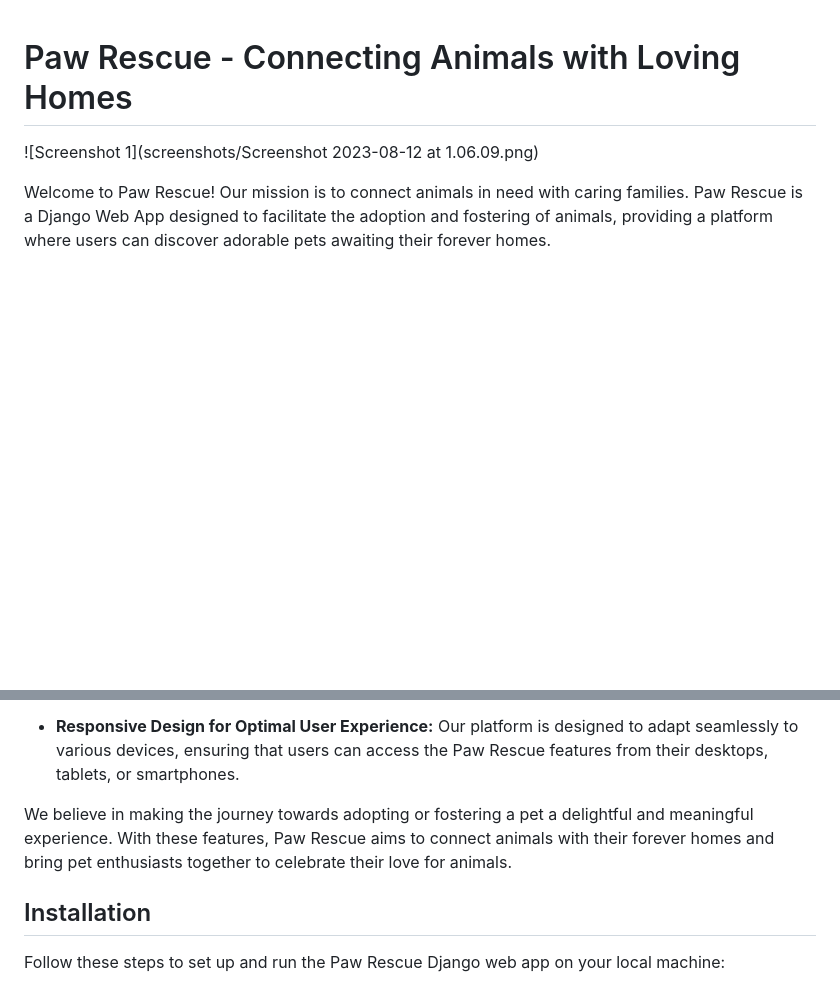
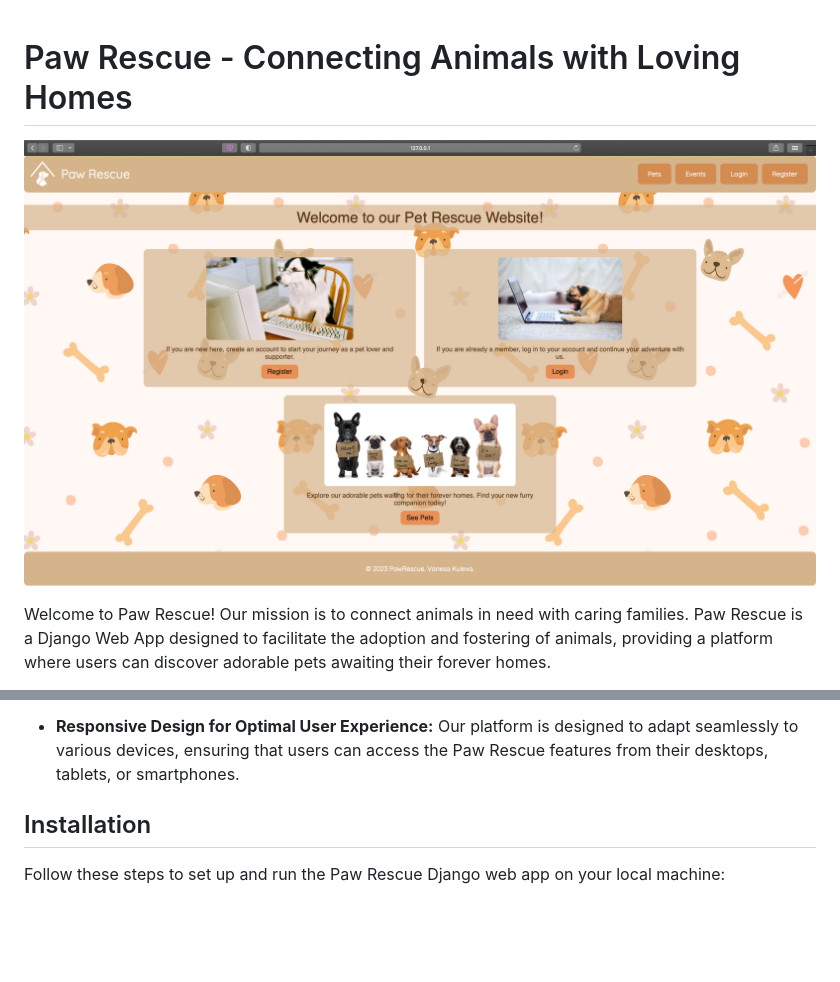
Before and after one commit to vanesakuleva/PawRescue, a Markdown page: README.md, 2 parts joined by grey strips. Rendered like a GitHub page; blank space fills up the shorter version.

```diff
--- a/README.md
+++ b/README.md
@@ -1,5 +1,6 @@
 # Paw Rescue - Connecting Animals with Loving Homes
-![Screenshot 1](screenshots/Screenshot 2023-08-12 at 1.06.09.png)
+
+![Screenshot 1](screenshots/Screenshot%202023-08-12%20at%201.06.09.png)
 
 Welcome to Paw Rescue! Our mission is to connect animals in need with caring families. Paw Rescue is a Django Web App designed to facilitate the adoption and fostering of animals, providing a platform where users can discover adorable pets awaiting their forever homes.
 
@@ -20,7 +21,6 @@ Paw Rescue offers a range of features to provide a comprehensive platform for an
 
 - **Responsive Design for Optimal User Experience:** Our platform is designed to adapt seamlessly to various devices, ensuring that users can access the Paw Rescue features from their desktops, tablets, or smartphones.
 
-We believe in making the journey towards adopting or fostering a pet a delightful and meaningful experience. With these features, Paw Rescue aims to connect animals with their forever homes and bring pet enthusiasts together to celebrate their love for animals.
 
 
 ## Installation
```
Also changed, not shown: other parts of README.md (+1 -1 lines).
